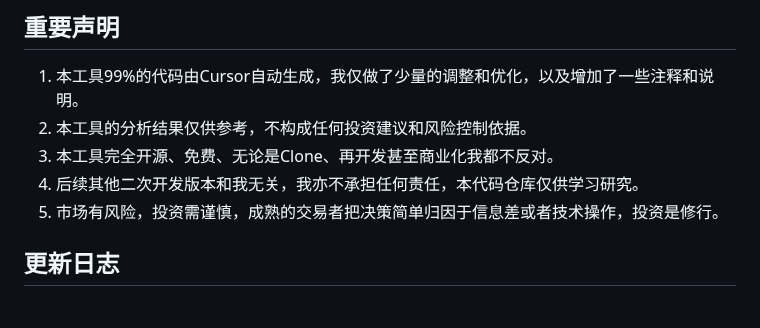
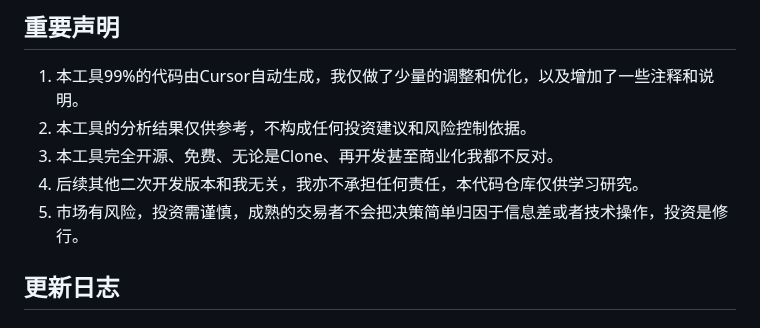
Before and after one commit to yagami1997/TradeMind, a Markdown page: README.md, the part around the change. Rendered like a GitHub page.

```diff
--- a/README.md
+++ b/README.md
@@ -6,7 +6,7 @@
 2. 本工具的分析结果仅供参考，不构成任何投资建议和风险控制依据。
 3. 本工具完全开源、免费、无论是Clone、再开发甚至商业化我都不反对。
 4. 后续其他二次开发版本和我无关，我亦不承担任何责任，本代码仓库仅供学习研究。
-5. 市场有风险，投资需谨慎，成熟的交易者把决策简单归因于信息差或者技术操作，投资是修行。
+5. 市场有风险，投资需谨慎，成熟的交易者不会把决策简单归因于信息差或者技术操作，投资是修行。
 
 ## 更新日志
 
```
